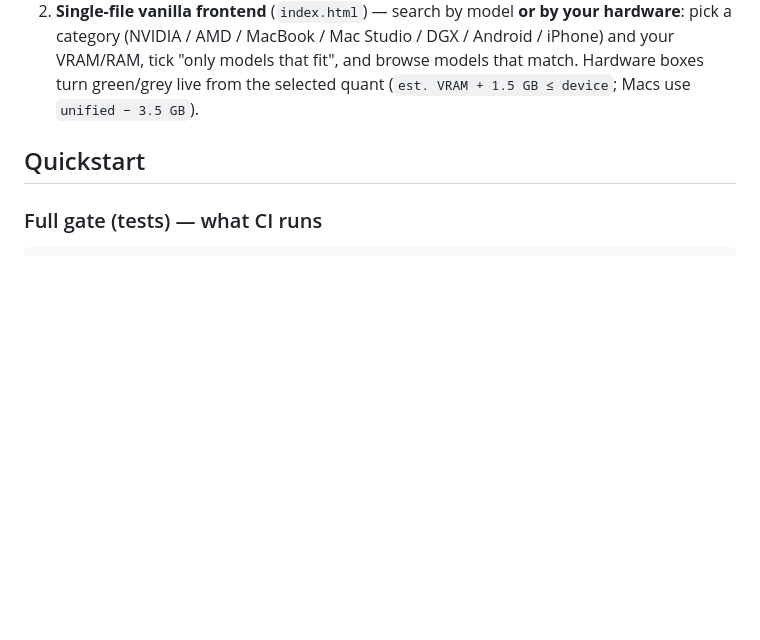
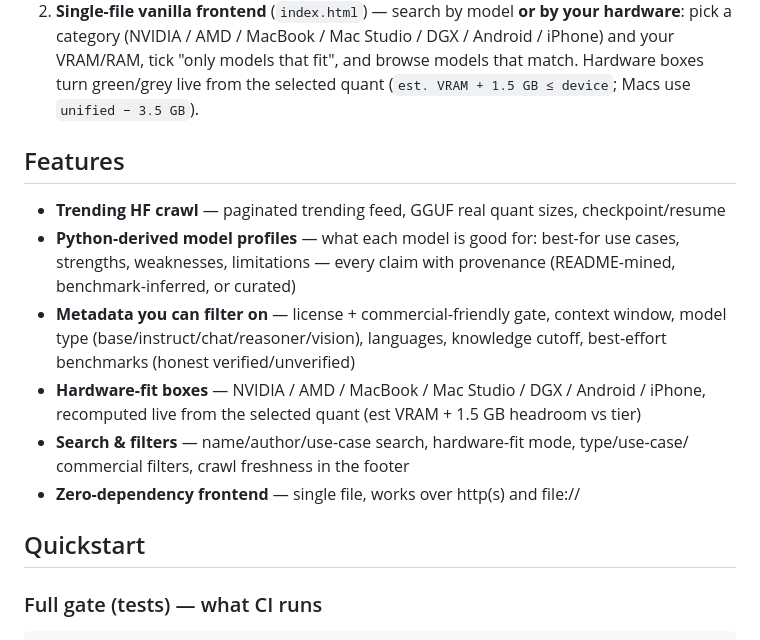
Before and after one commit to andyholst/what-llm, a Markdown page: README.md, the part around the change. GitHub-like rendering; blank space fills up the shorter version.

Commit message:
docs(readme): features section for the metadata milestone

```diff
--- a/README.md
+++ b/README.md
@@ -13,6 +13,21 @@ Two parts, one JSON contract:
    iPhone) and your VRAM/RAM, tick "only models that fit", and browse models that match.
    Hardware boxes turn green/grey live from the selected quant
    (`est. VRAM + 1.5 GB ≤ device`; Macs use `unified − 3.5 GB`).
+
+## Features
+
+- **Trending HF crawl** — paginated trending feed, GGUF real quant sizes, checkpoint/resume
+- **Python-derived model profiles** — what each model is good for: best-for use cases,
+  strengths, weaknesses, limitations — every claim with provenance (README-mined,
+  benchmark-inferred, or curated)
+- **Metadata you can filter on** — license + commercial-friendly gate, context window,
+  model type (base/instruct/chat/reasoner/vision), languages, knowledge cutoff,
+  best-effort benchmarks (honest verified/unverified)
+- **Hardware-fit boxes** — NVIDIA / AMD / MacBook / Mac Studio / DGX / Android / iPhone,
+  recomputed live from the selected quant (est VRAM + 1.5 GB headroom vs tier)
+- **Search & filters** — name/author/use-case search, hardware-fit mode, type/use-case/
+  commercial filters, crawl freshness in the footer
+- **Zero-dependency frontend** — single file, works over http(s) and file://
 
 ## Quickstart
 
```
